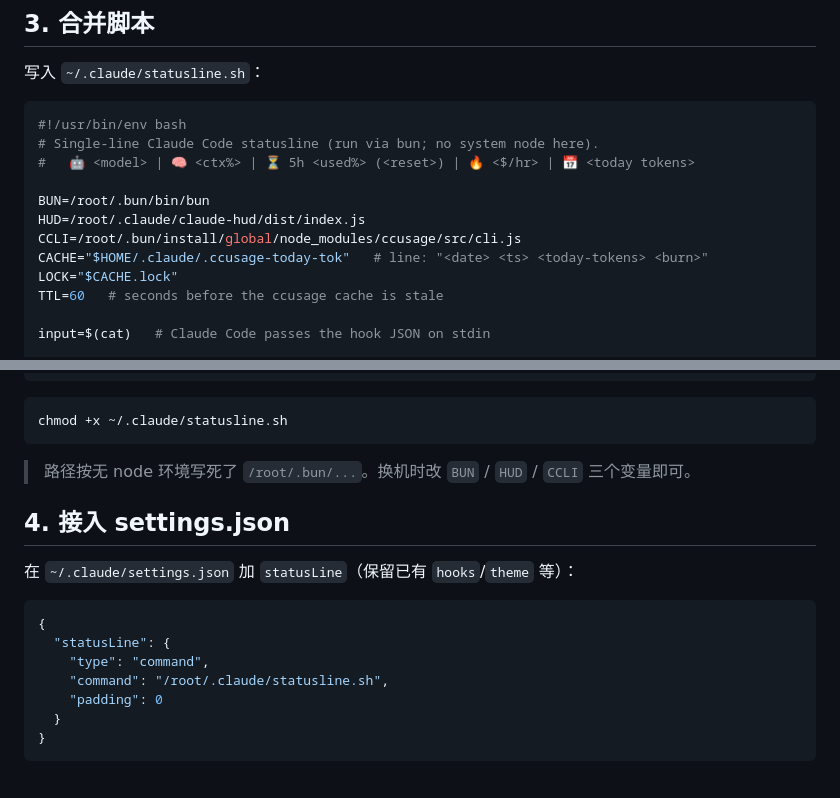
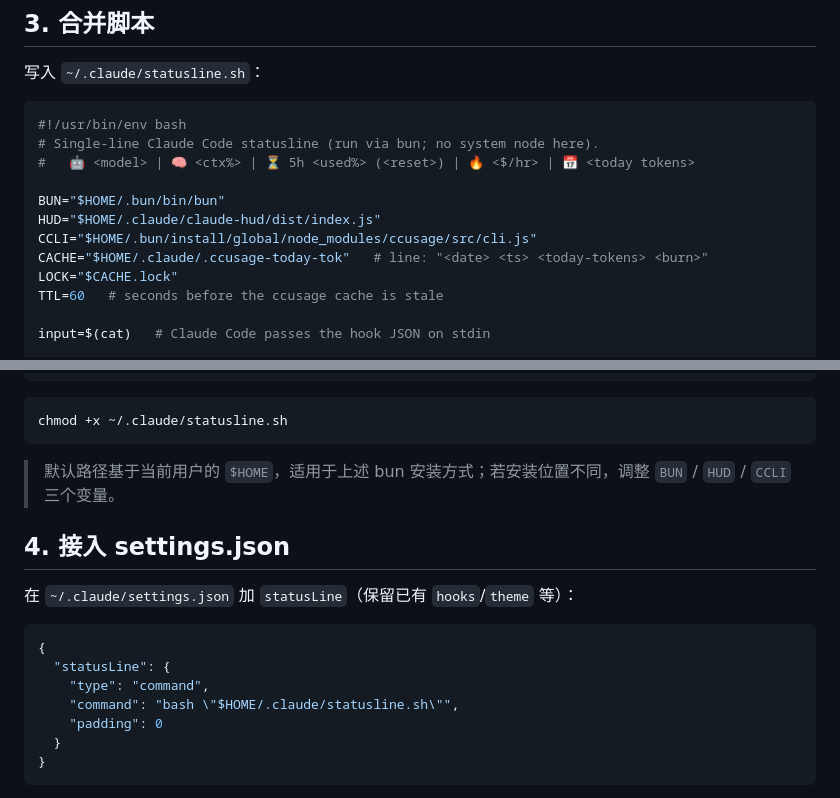
Before and after one commit to yezhengmao1/navi, a Markdown page: integrations/token-statusline/README.md, 2 parts joined by grey strips. GitHub-like rendering.

Commit message:
docs: replace machine-specific paths with portable home paths

````diff
--- a/integrations/token-statusline/README.md
+++ b/integrations/token-statusline/README.md
@@ -72,9 +72,9 @@ cp /tmp/claude-hud/package.json ~/.claude/claude-hud/
 # Single-line Claude Code statusline (run via bun; no system node here).
 #   🤖 <model> | 🧠 <ctx%> | ⏳ 5h <used%> (<reset>) | 🔥 <$/hr> | 📅 <today tokens>
 
-BUN=/root/.bun/bin/bun
-HUD=/root/.claude/claude-hud/dist/index.js
-CCLI=/root/.bun/install/global/node_modules/ccusage/src/cli.js
+BUN="$HOME/.bun/bin/bun"
+HUD="$HOME/.claude/claude-hud/dist/index.js"
+CCLI="$HOME/.bun/install/global/node_modules/ccusage/src/cli.js"
 CACHE="$HOME/.claude/.ccusage-today-tok"   # line: "<date> <ts> <today-tokens> <burn>"
 LOCK="$CACHE.lock"
 TTL=60   # seconds before the ccusage cache is stale
@@ -171,7 +171,7 @@ print(" | ".join(out))
 chmod +x ~/.claude/statusline.sh
 ```
 
-> 路径按无 node 环境写死了 `/root/.bun/...`。换机时改 `BUN` / `HUD` / `CCLI` 三个变量即可。
+> 默认路径基于当前用户的 `$HOME`，适用于上述 bun 安装方式；若安装位置不同，调整 `BUN` / `HUD` / `CCLI` 三个变量。
 
 ## 4. 接入 settings.json
 
@@ -181,7 +181,7 @@ chmod +x ~/.claude/statusline.sh
 {
   "statusLine": {
     "type": "command",
-    "command": "/root/.claude/statusline.sh",
+    "command": "bash \"$HOME/.claude/statusline.sh\"",
     "padding": 0
   }
 }
````
